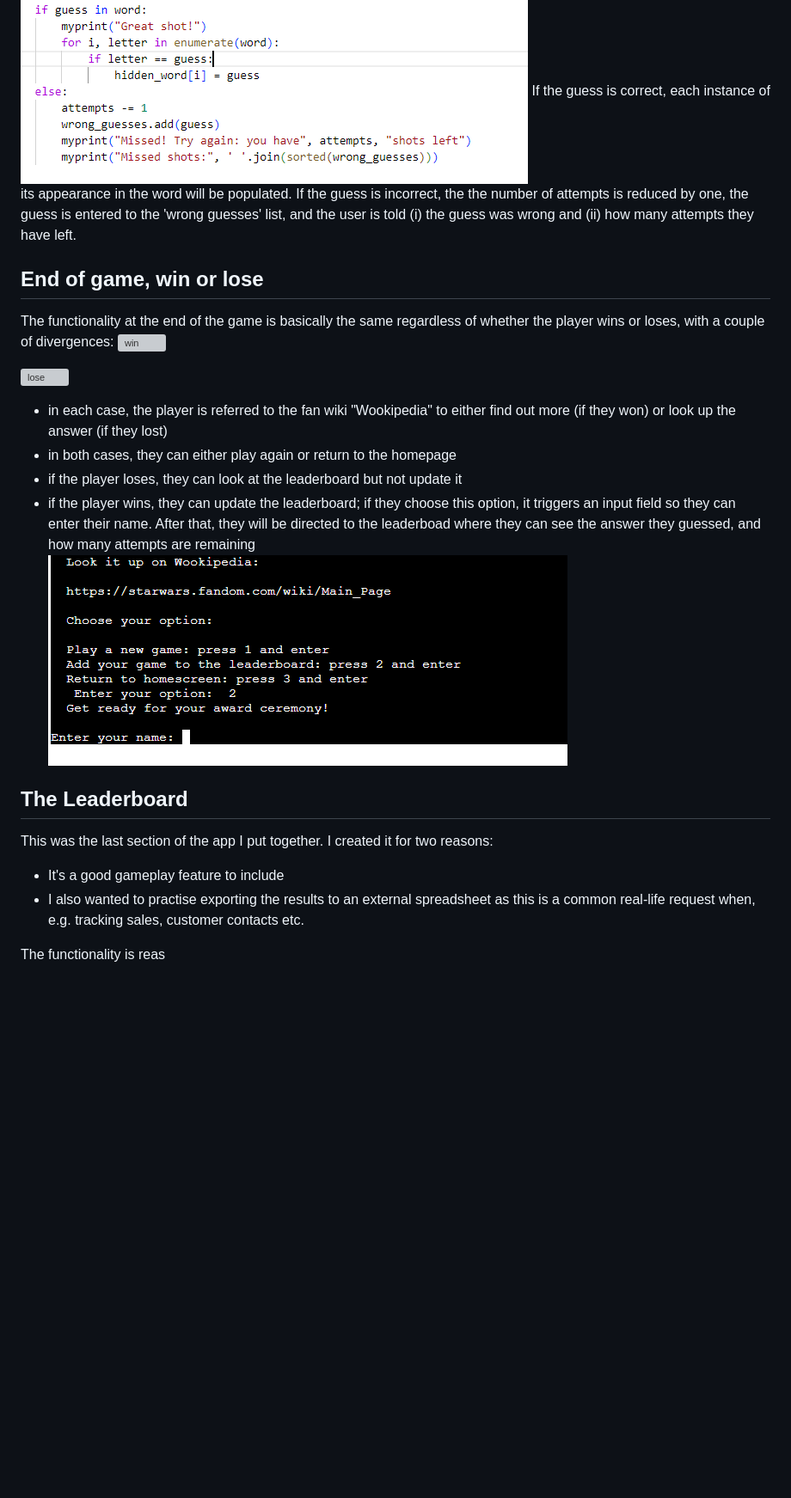
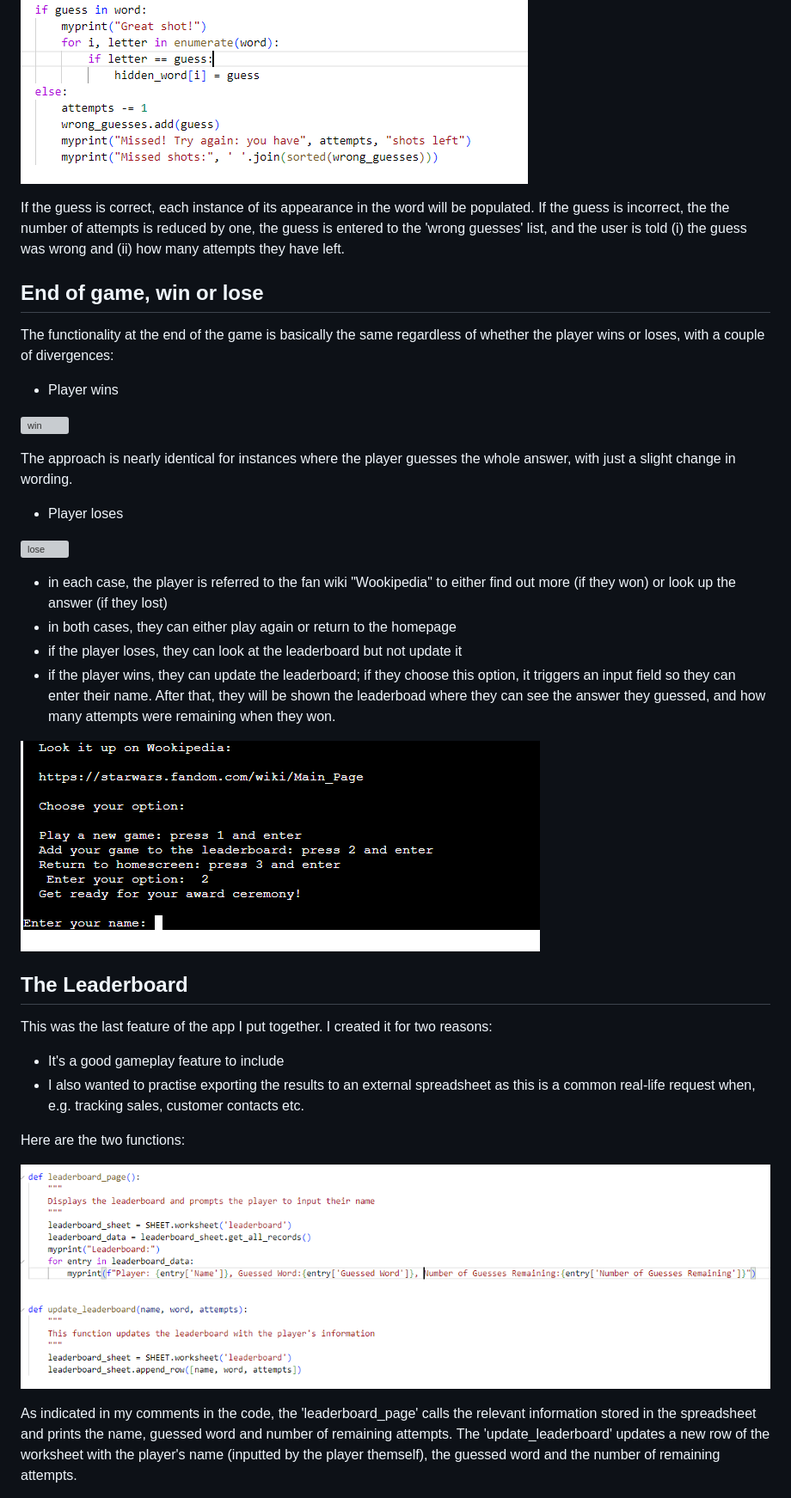
Before and after one commit to rich-p-rich/starwars-hangman-p3, a Markdown page: README.md, the part around the change printed below. Shown: that part at 86% size. GitHub-like rendering; pictures changed too: documentation/images/18_leaderboard-code.PNG (added); blank space fills up the shorter version; grey boxes are pictures that could not be loaded.

```diff
--- a/README.md
+++ b/README.md
@@ -159,26 +195,37 @@ In order to enforce the Hangman rule of 1 character per guess, I wrote this code
 ## Standard gameplay: correct and incorrect guesses
 Having covered the exceptions to the rules, we now come to the standard gameplay section. This is the code which governs what happens when the player guesses a single character:
 ![standard-play](documentation/images/12_standard-play.PNG)
+
 If the guess is correct, each instance of its appearance in the word will be populated.
 If the guess is incorrect, the the number of attempts is reduced by one, the guess is entered to the 'wrong guesses' list, and the user is told (i) the guess was wrong and (ii) how many attempts they have left.
 
 ## End of game, win or lose
 The functionality at the end of the game is basically the same regardless of whether the player wins or loses, with a couple of divergences:
+- Player wins
+
 ![win](documentation/images/13_player-wins.PNG)
+
+The approach is nearly identical for instances where the player guesses the whole answer, with just a slight change in wording.
+
+- Player loses
 
 ![lose](documentation/images/13_player-loses.PNG)
 - in each case, the player is referred to the fan wiki "Wookipedia" to either find out more (if they won) or look up the answer (if they lost)
 - in both cases, they can either play again or return to the homepage
 - if the player loses, they can look at the leaderboard but not update it
-- if the player wins, they can update the leaderboard; if they choose this option, it triggers an input field so they can enter their name. After that, they will be directed to the leaderboad where they can see the answer they guessed, and how many attempts are remaining
+- if the player wins, they can update the leaderboard; if they choose this option, it triggers an input field so they can enter their name. After that, they will be shown the leaderboad where they can see the answer they guessed, and how many attempts were remaining when they won.
+
 ![input-name](documentation/images/17_leaderboard-name.PNG)
 
 ## The Leaderboard
-This was the last section of the app I put together. I created it for two reasons:
+This was the last feature of the app I put together. I created it for two reasons:
 - It's a good gameplay feature to include
 - I also wanted to practise exporting the results to an external spreadsheet as this is a common real-life request when, e.g. tracking sales, customer contacts etc.
 
-The functionality is reas
+Here are the two functions:
+
+![leaderboard-code](documentation/images/18_leaderboard-code.PNG)
 
 
+As indicated in my comments in the code, the 'leaderboard_page' calls the relevant information stored in the spreadsheet and prints the name, guessed word and number of remaining attempts.  The 'update_leaderboard' updates a new row of the worksheet with the player's name (inputted by the player themself), the guessed word and the number of remaining attempts.
 
```
Also changed, not shown: other parts of README.md (+62 -5 lines), documentation/plans/plan1_sw-hangman_gameflow.png (added), documentation/plans/plan2_conditions-errors.png (added), 2 other files.
